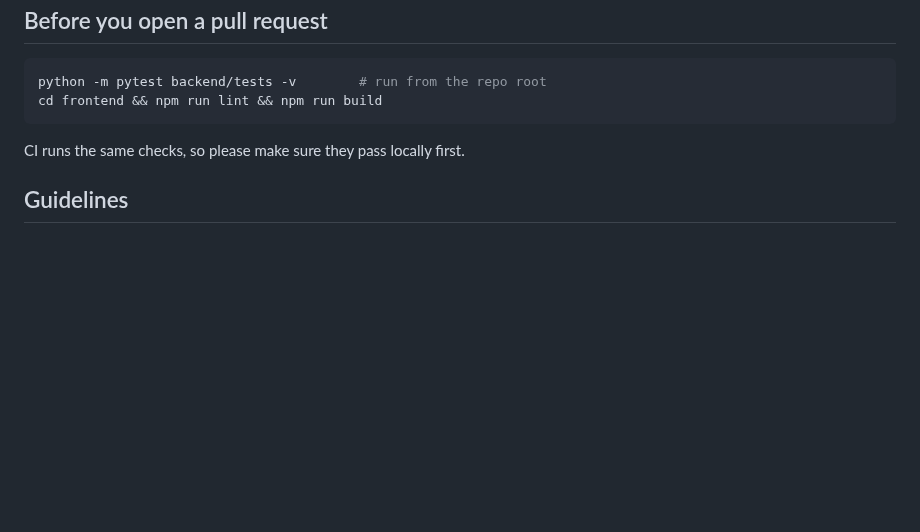
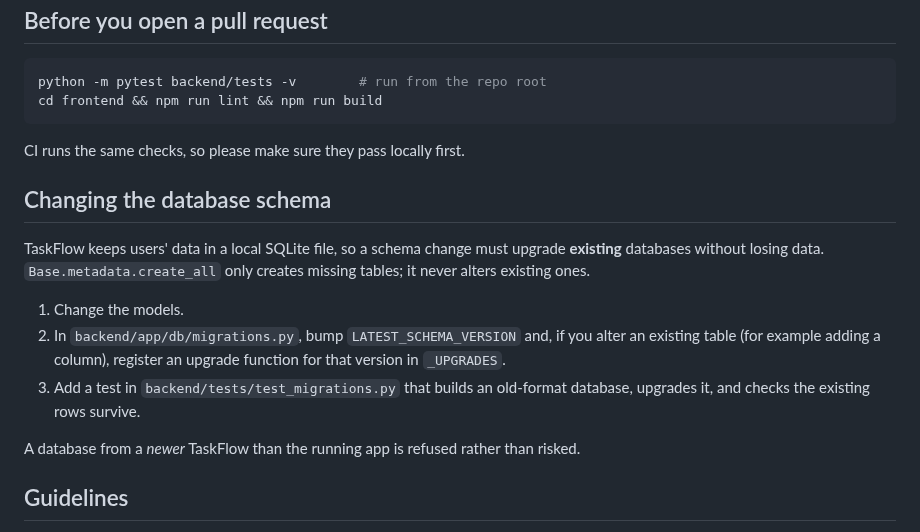
Before and after one commit to VenkateshPanda0/notes-todo, a Markdown page: CONTRIBUTING.md, the part around the change. GitHub-like rendering; blank space fills up the shorter version.

```diff
--- a/CONTRIBUTING.md
+++ b/CONTRIBUTING.md
@@ -38,6 +38,16 @@ cd frontend && npm run lint && npm run build
 
 CI runs the same checks, so please make sure they pass locally first.
 
+## Changing the database schema
+
+TaskFlow keeps users' data in a local SQLite file, so a schema change must upgrade **existing** databases without losing data. `Base.metadata.create_all` only creates missing tables; it never alters existing ones.
+
+1. Change the models.
+2. In `backend/app/db/migrations.py`, bump `LATEST_SCHEMA_VERSION` and, if you alter an existing table (for example adding a column), register an upgrade function for that version in `_UPGRADES`.
+3. Add a test in `backend/tests/test_migrations.py` that builds an old-format database, upgrades it, and checks the existing rows survive.
+
+A database from a *newer* TaskFlow than the running app is refused rather than risked.
+
 ## Guidelines
 
 - Keep PRs focused: one change per PR.
```
Also changed, not shown: README.md (+16 -3 lines), docs/assets/backlinks.png (added), docs/assets/notes-markdown.png (added), screenshots/backlinks.png (added), screenshots/notes-markdown.png (added), 13 other files.
